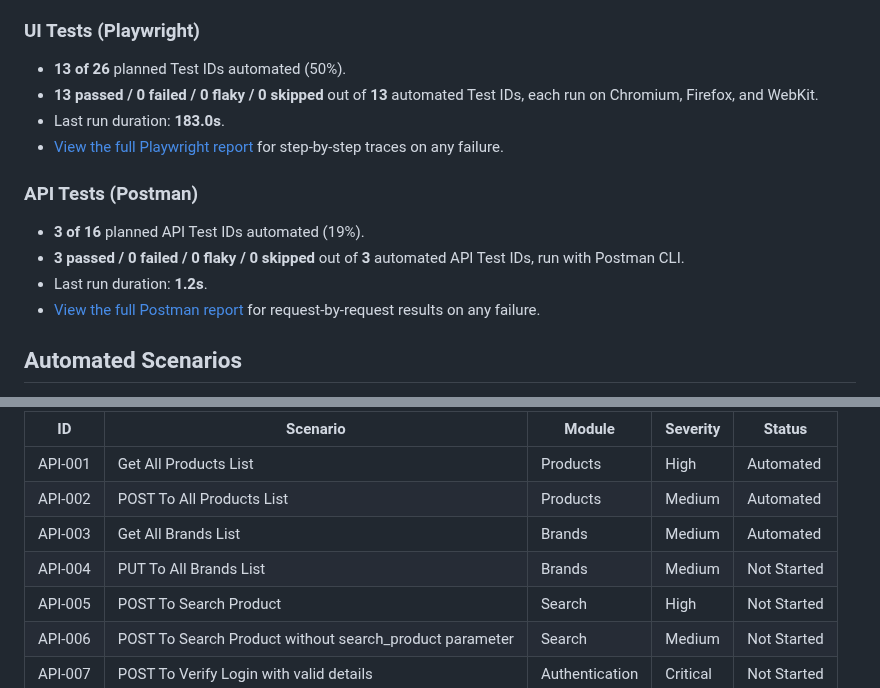
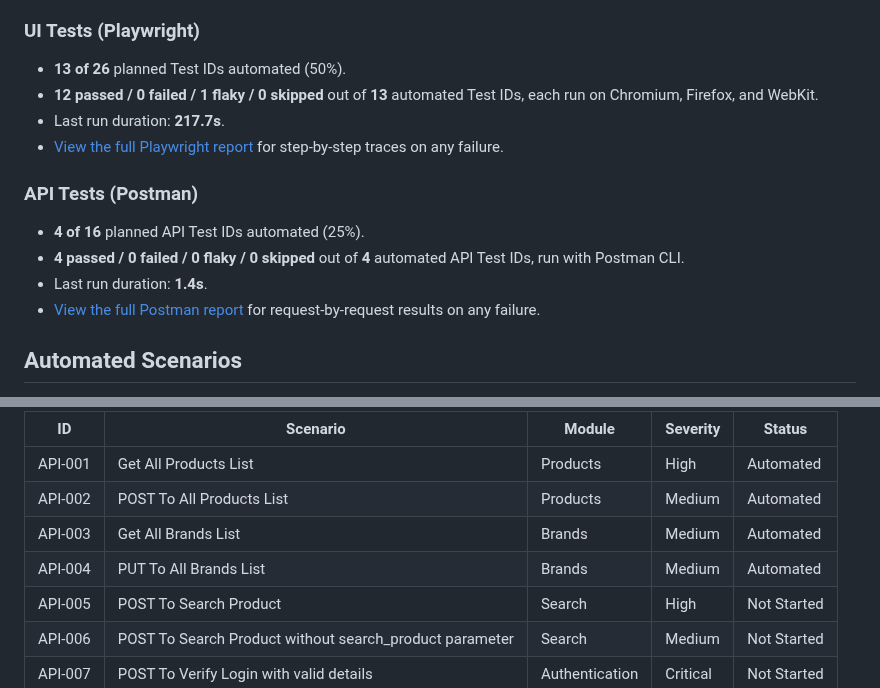
Before and after one commit to CNCalumpad/Playwright-Test-Portfolio, a Markdown page: README.md, 2 parts joined by grey strips. Rendered like a GitHub page.

Commit message:
chore: update test snapshot [skip ci]

```diff
--- a/README.md
+++ b/README.md
@@ -8,15 +8,15 @@ Snapshot updated: **2026-11-03**.
 ### UI Tests (Playwright)
 
 - **13 of 26** planned Test IDs automated (50%).
-- **13 passed / 0 failed / 0 flaky / 0 skipped** out of **13** automated Test IDs, each run on Chromium, Firefox, and WebKit.
-- Last run duration: **183.0s**.
+- **12 passed / 0 failed / 1 flaky / 0 skipped** out of **13** automated Test IDs, each run on Chromium, Firefox, and WebKit.
+- Last run duration: **217.7s**.
 - [View the full Playwright report](https://cncalumpad.github.io/Playwright-Test-Portfolio/) for step-by-step traces on any failure.
 
 ### API Tests (Postman)
 
-- **3 of 16** planned API Test IDs automated (19%).
-- **3 passed / 0 failed / 0 flaky / 0 skipped** out of **3** automated API Test IDs, run with Postman CLI.
-- Last run duration: **1.2s**.
+- **4 of 16** planned API Test IDs automated (25%).
+- **4 passed / 0 failed / 0 flaky / 0 skipped** out of **4** automated API Test IDs, run with Postman CLI.
+- Last run duration: **1.4s**.
 - [View the full Postman report](https://cncalumpad.github.io/Playwright-Test-Portfolio/api/) for request-by-request results on any failure.
 <!-- SNAPSHOT:END -->
 
@@ -62,7 +62,7 @@ Full details (requests, test data, expected responses) live in [`docs/API_TEST_C
 | API-001 | Get All Products List | Products | High | Automated |
 | API-002 | POST To All Products List | Products | Medium | Automated |
 | API-003 | Get All Brands List | Brands | Medium | Automated |
-| API-004 | PUT To All Brands List | Brands | Medium | Not Started |
+| API-004 | PUT To All Brands List | Brands | Medium | Automated |
 | API-005 | POST To Search Product | Search | High | Not Started |
 | API-006 | POST To Search Product without search_product parameter | Search | Medium | Not Started |
 | API-007 | POST To Verify Login with valid details | Authentication | Critical | Not Started |
```
Also changed, not shown: docs/API_TEST_CASES.md (+1 -1 lines).
